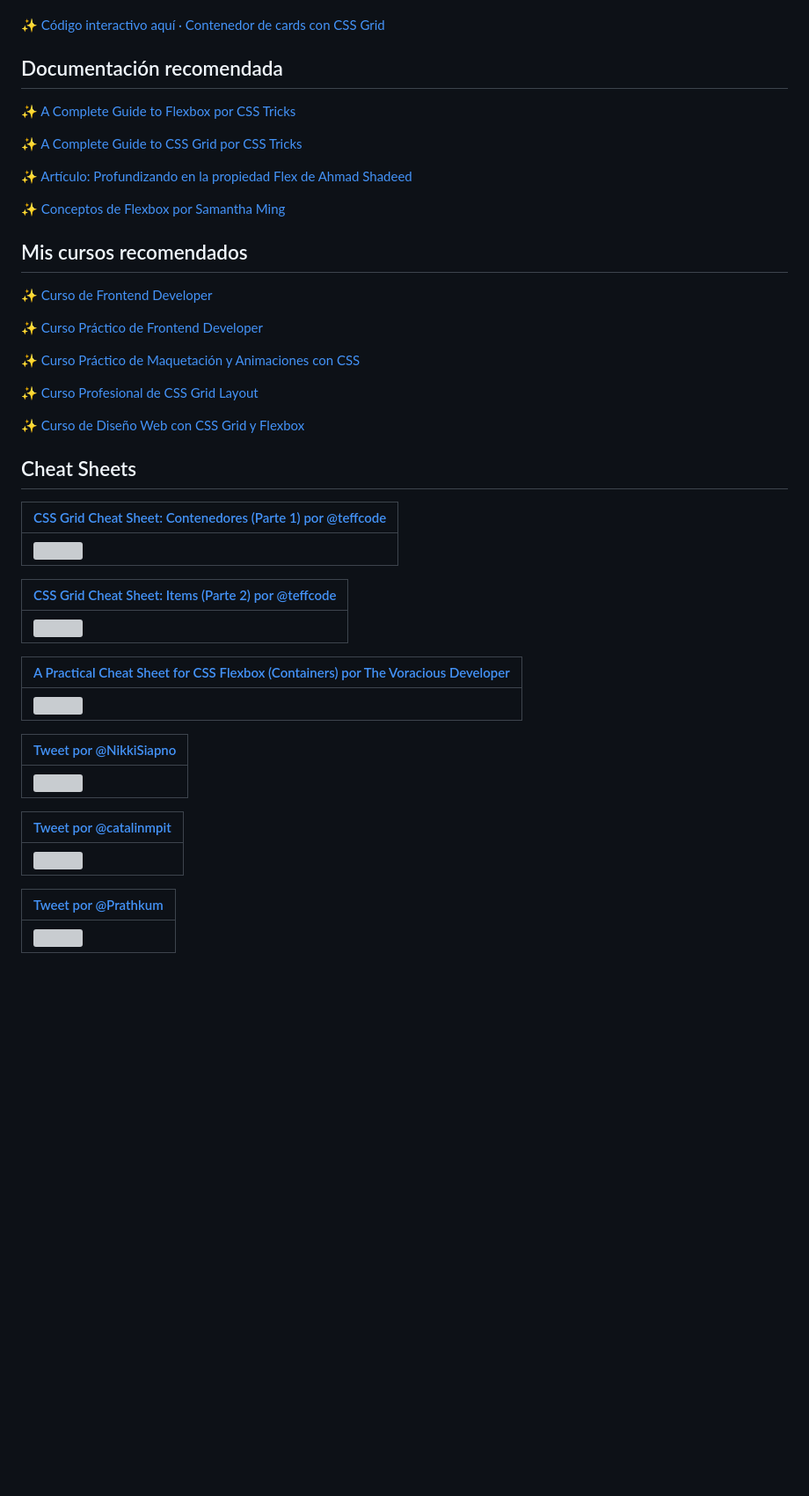
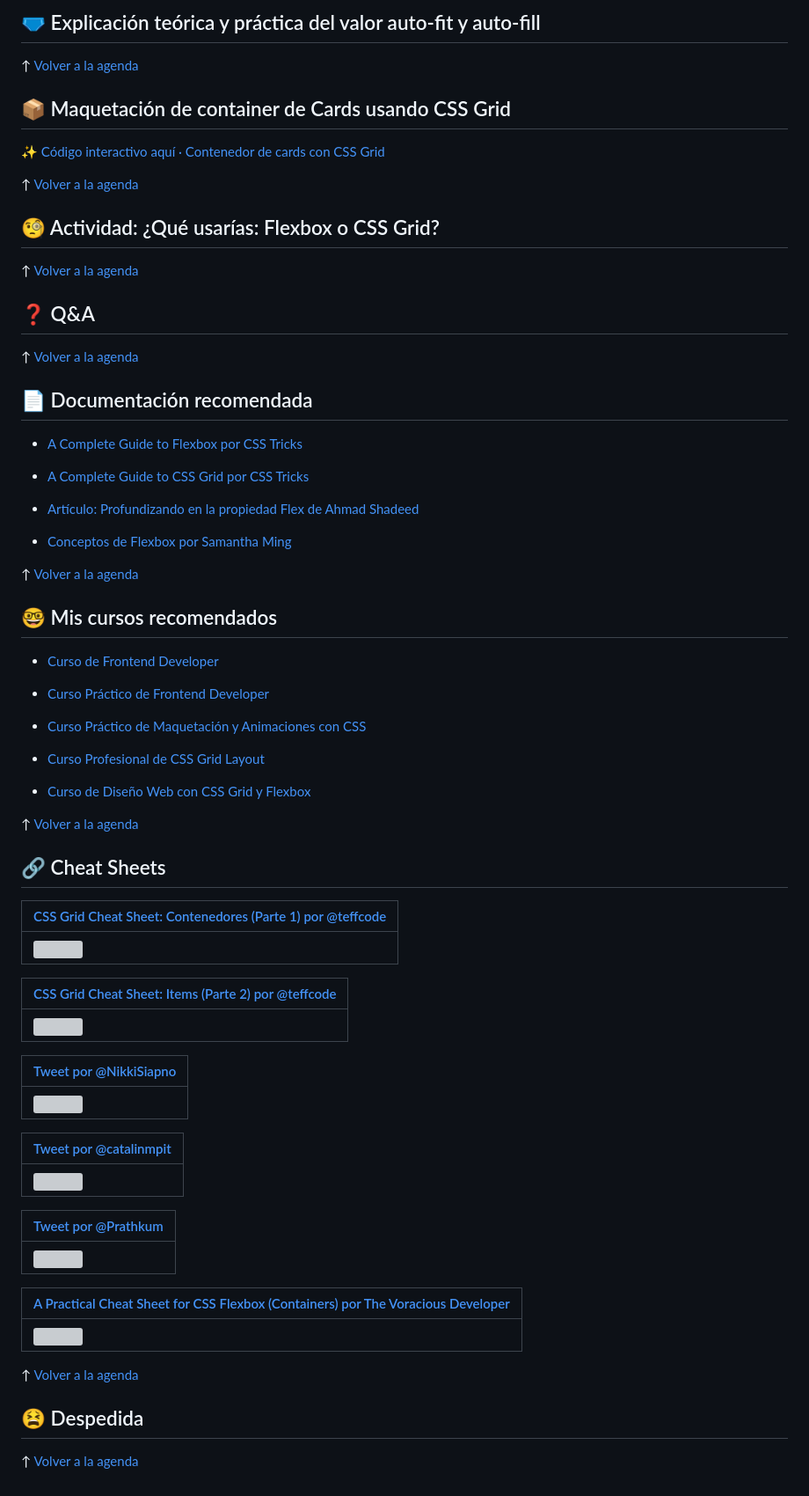
Before and after one commit to teffcode/flexbox-and-css-grid-workshop, a Markdown page: README.md, the part around one of its changes. Shown at 88% size. GitHub-like rendering; blank space fills up the shorter version; grey boxes are pictures that could not be loaded.

Commit message:
✨ Add: More organization of the agenda

```diff
--- a/README.md
+++ b/README.md
@@ -62,29 +102,48 @@
+## 🩲 Explicación teórica y práctica del valor auto-fit y auto-fill
+
+↑ [Volver a la agenda](#-nuestra-agenda)
+
+## 📦 Maquetación de container de Cards usando CSS Grid
 
 ✨ [Código interactivo aquí · Contenedor de cards con CSS Grid](https://codepen.io/teffcode/pen/KKBRqpm)
 
-## Documentación recomendada
+↑ [Volver a la agenda](#-nuestra-agenda)
 
-✨ [A Complete Guide to Flexbox por CSS Tricks](https://css-tricks.com/snippets/css/a-guide-to-flexbox/)
+## 🧐 Actividad: ¿Qué usarías: Flexbox o CSS Grid?
 
-✨ [A Complete Guide to CSS Grid por CSS Tricks](https://css-tricks.com/snippets/css/complete-guide-grid/)
+↑ [Volver a la agenda](#-nuestra-agenda)
 
-✨ [Artículo: Profundizando en la propiedad Flex de Ahmad Shadeed](https://ishadeed.com/article/css-flex-property/)
+## ❓ Q&A
 
-✨ [Conceptos de Flexbox por Samantha Ming](https://www.samanthaming.com/flexbox30/)
+↑ [Volver a la agenda](#-nuestra-agenda)
 
-## Mis cursos recomendados
+## 📄 Documentación recomendada
 
-✨ [Curso de Frontend Developer](https://platzi.com/cursos/frontend-developer/)
+* [A Complete Guide to Flexbox por CSS Tricks](https://css-tricks.com/snippets/css/a-guide-to-flexbox/)
 
-✨ [Curso Práctico de Frontend Developer](https://platzi.com/cursos/frontend-developer-practico/)
+* [A Complete Guide to CSS Grid por CSS Tricks](https://css-tricks.com/snippets/css/complete-guide-grid/)
 
-✨ [Curso Práctico de Maquetación y Animaciones con CSS](https://platzi.com/cursos/animaciones-css-practico/)
+* [Artículo: Profundizando en la propiedad Flex de Ahmad Shadeed](https://ishadeed.com/article/css-flex-property/)
 
-✨ [Curso Profesional de CSS Grid Layout](https://platzi.com/cursos/css-grid-layout/)
+* [Conceptos de Flexbox por Samantha Ming](https://www.samanthaming.com/flexbox30/)
 
-✨ [Curso de Diseño Web con CSS Grid y Flexbox](https://platzi.com/cursos/flexbox-css-grid/)
+↑ [Volver a la agenda](#-nuestra-agenda)
 
-## Cheat Sheets
+## 🤓 Mis cursos recomendados
+
+* [Curso de Frontend Developer](https://platzi.com/cursos/frontend-developer/)
+
+* [Curso Práctico de Frontend Developer](https://platzi.com/cursos/frontend-developer-practico/)
+
+* [Curso Práctico de Maquetación y Animaciones con CSS](https://platzi.com/cursos/animaciones-css-practico/)
+
+* [Curso Profesional de CSS Grid Layout](https://platzi.com/cursos/css-grid-layout/)
+
+* [Curso de Diseño Web con CSS Grid y Flexbox](https://platzi.com/cursos/flexbox-css-grid/)
+
+↑ [Volver a la agenda](#-nuestra-agenda)
+
+## 🔗 Cheat Sheets
 
 | [CSS Grid Cheat Sheet: Contenedores (Parte 1) por @teffcode](https://platzi.com/blog/css-grid-cheat-sheet-contenedores/) |
 |--|
@@ -94,10 +153,6 @@
 | [CSS Grid Cheat Sheet: Items (Parte 2) por @teffcode](https://platzi.com/blog/css-grid-cheat-sheet-items/) |
 |--|
 | <img width="500" src="https://user-images.githubusercontent.com/25943655/214716756-15c0178e-32bd-4a9b-8696-4e68cb42b483.png" /> |
-
-| [A Practical Cheat Sheet for CSS Flexbox (Containers) por The Voracious Developer](https://voracious.dev/blog/a-practical-cheat-sheet-for-css-flexbox) |
-|--|
-| <img width="500" src="https://user-images.githubusercontent.com/25943655/214725798-21a2258b-f5b0-4292-8659-0c1fd493061b.png" /> |
 
 | [Tweet por @NikkiSiapno](https://twitter.com/NikkiSiapno/status/1554429773866307586?s=20&t=j6f55r4bPZWHj2C1pNdm-Q) |
 |--|
@@ -110,3 +165,13 @@
 | [Tweet por @Prathkum](https://twitter.com/Prathkum/status/1378726463013187584?s=20&t=j6f55r4bPZWHj2C1pNdm-Q) |
 |--|
 | <img width="500" src="https://user-images.githubusercontent.com/25943655/214717096-18e84ceb-ecec-4223-a027-84c53faa676a.png" /> |
+
+| [A Practical Cheat Sheet for CSS Flexbox (Containers) por The Voracious Developer](https://voracious.dev/blog/a-practical-cheat-sheet-for-css-flexbox) |
+|--|
+| <img width="500" src="https://user-images.githubusercontent.com/25943655/214725798-21a2258b-f5b0-4292-8659-0c1fd493061b.png" /> |
+
+↑ [Volver a la agenda](#-nuestra-agenda)
+
+## 😫 Despedida
+
+↑ [Volver a la agenda](#-nuestra-agenda)
```
Also changed, not shown: other parts of README.md (+55 -15 lines).
